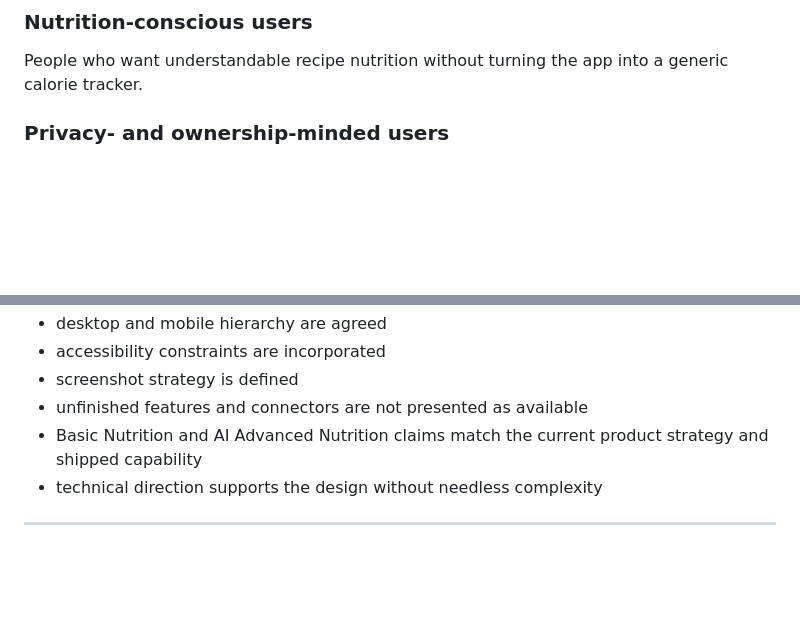
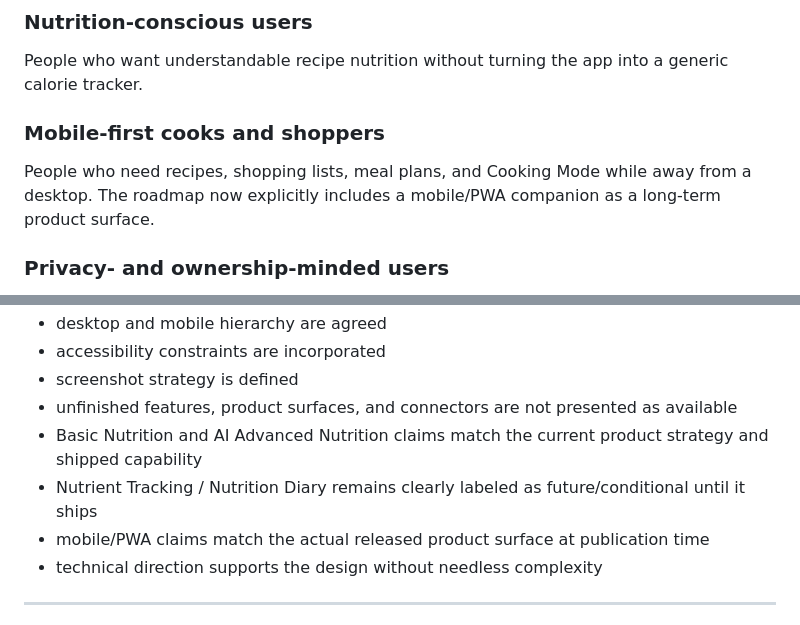
Before and after one commit to kryptek2000/The-Kitchen-Codex-Website, a Markdown page: docs/Website-Phase-0-Design-Brief.md, 2 parts joined by grey strips. Rendered like a GitHub page; blank space fills up the shorter version.

```diff
--- a/docs/Website-Phase-0-Design-Brief.md
+++ b/docs/Website-Phase-0-Design-Brief.md
@@ -62,6 +62,9 @@ People who want the whole workflow connected: recipe → plan → shopping → c
 
 ### Nutrition-conscious users
 People who want understandable recipe nutrition without turning the app into a generic calorie tracker.
+
+### Mobile-first cooks and shoppers
+People who need recipes, shopping lists, meal plans, and Cooking Mode while away from a desktop. The roadmap now explicitly includes a mobile/PWA companion as a long-term product surface.
 
 ### Privacy- and ownership-minded users
 People who prefer their data to remain portable, inspectable, backed up, and under their control.
@@ -549,8 +553,10 @@ Before Phase 0 closes:
 - desktop and mobile hierarchy are agreed
 - accessibility constraints are incorporated
 - screenshot strategy is defined
-- unfinished features and connectors are not presented as available
+- unfinished features, product surfaces, and connectors are not presented as available
 - Basic Nutrition and AI Advanced Nutrition claims match the current product strategy and shipped capability
+- Nutrient Tracking / Nutrition Diary remains clearly labeled as future/conditional until it ships
+- mobile/PWA claims match the actual released product surface at publication time
 - technical direction supports the design without needless complexity
 
 ---
```
Also changed, not shown: other parts of docs/Website-Phase-0-Design-Brief.md (+37 -0 lines).
